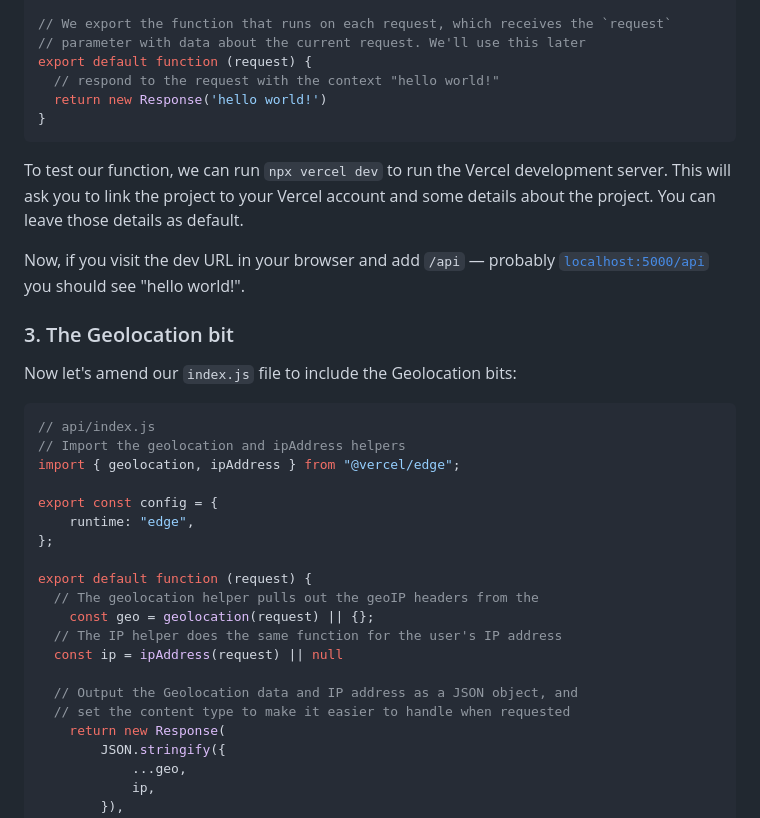
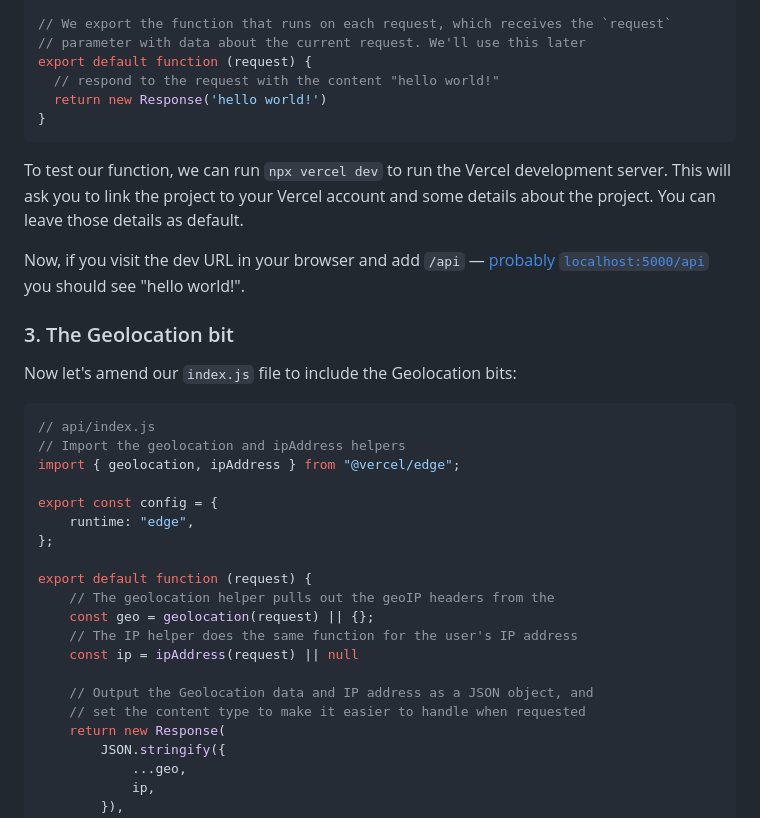
Before and after one commit to Accudio/alistair-shepherd, a Markdown page: src/writing/vercel-geoip.md, the part around one of its changes. Rendered like a GitHub page.

````diff
--- a/src/writing/vercel-geoip.md
+++ b/src/writing/vercel-geoip.md
@@ -60,14 +62,14 @@ export const config = {
 // We export the function that runs on each request, which receives the `request`
 // parameter with data about the current request. We'll use this later
 export default function (request) {
-  // respond to the request with the context "hello world!"
+  // respond to the request with the content "hello world!"
   return new Response('hello world!')
 }
 ```
 
 To test our function, we can run `npx vercel dev` to run the Vercel development server. This will ask you to link the project to your Vercel account and some details about the project. You can leave those details as default.
 
-Now, if you visit the dev URL in your browser and add `/api` — probably [`localhost:5000/api`](https://localhost:5000/api) you should see "hello world!".
+Now, if you visit the dev URL in your browser and add `/api` — [probably `localhost:5000/api`](https://localhost:5000/api) you should see "hello world!".
 
 ### 3. The Geolocation bit
 
@@ -83,13 +85,13 @@ export const config = {
 };
 
 export default function (request) {
-  // The geolocation helper pulls out the geoIP headers from the
+	// The geolocation helper pulls out the geoIP headers from the
 	const geo = geolocation(request) || {};
-  // The IP helper does the same function for the user's IP address
-  const ip = ipAddress(request) || null
+	// The IP helper does the same function for the user's IP address
+	const ip = ipAddress(request) || null
 
-  // Output the Geolocation data and IP address as a JSON object, and
-  // set the content type to make it easier to handle when requested
+	// Output the Geolocation data and IP address as a JSON object, and
+	// set the content type to make it easier to handle when requested
 	return new Response(
 		JSON.stringify({
 			...geo,
````
Also changed, not shown: other parts of src/writing/vercel-geoip.md (+8 -8 lines).
